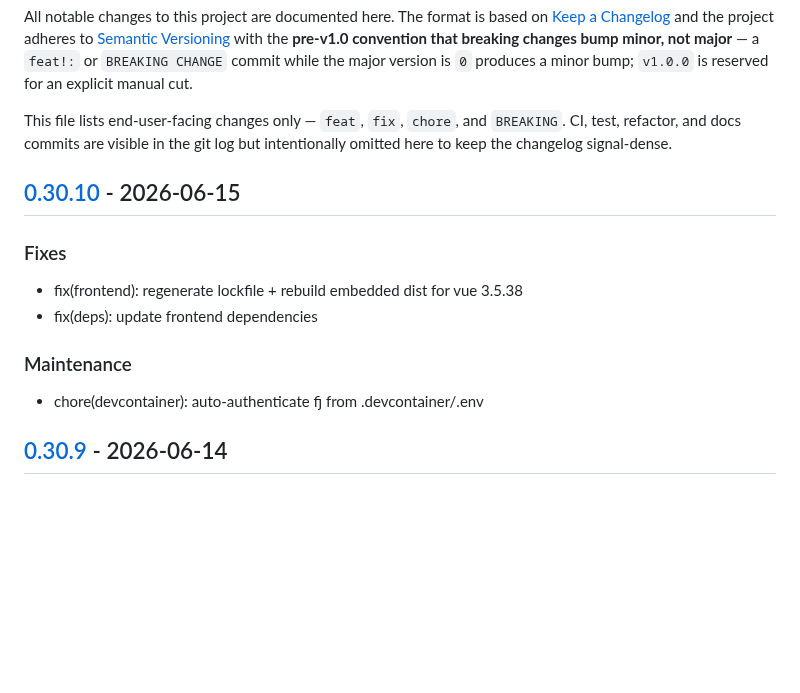
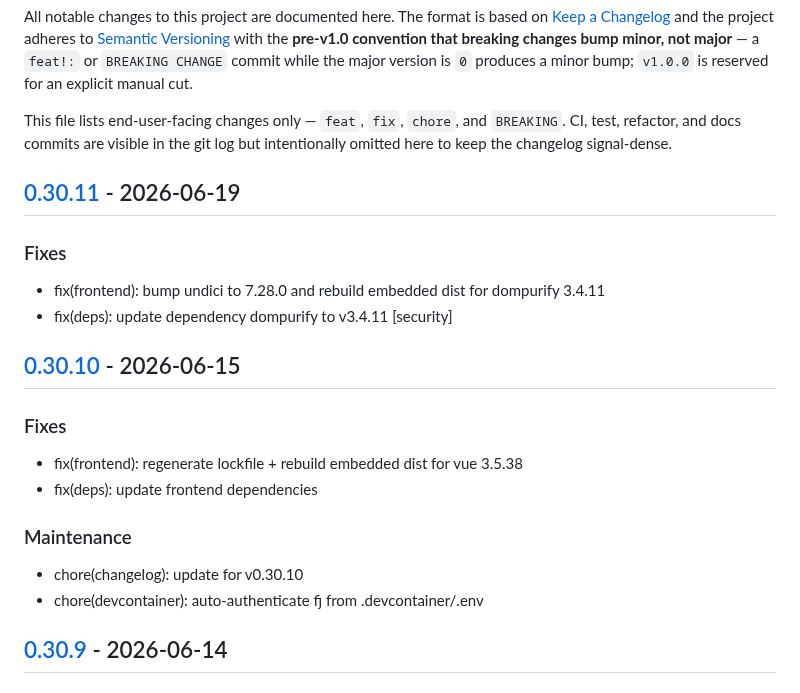
Before and after one commit to c-premus/documcp, a Markdown page: CHANGELOG.md, the part around one of its changes. Rendered like a GitHub page; blank space fills up the shorter version.

Commit message:
chore(changelog): update for v0.30.11

```diff
--- a/CHANGELOG.md
+++ b/CHANGELOG.md
@@ -11,6 +11,13 @@ This file lists end-user-facing changes only — `feat`, `fix`, `chore`, and
 `BREAKING`. CI, test, refactor, and docs commits are visible in the git log
 but intentionally omitted here to keep the changelog signal-dense.
 
+## [0.30.11] - 2026-06-19
+
+### Fixes
+
+- fix(frontend): bump undici to 7.28.0 and rebuild embedded dist for dompurify 3.4.11
+- fix(deps): update dependency dompurify to v3.4.11 [security]
+
 ## [0.30.10] - 2026-06-15
 
 ### Fixes
@@ -20,6 +27,7 @@ but intentionally omitted here to keep the changelog signal-dense.
 
 ### Maintenance
 
+- chore(changelog): update for v0.30.10
 - chore(devcontainer): auto-authenticate fj from .devcontainer/.env
 
 ## [0.30.9] - 2026-06-14
```
Also changed, not shown: other parts of CHANGELOG.md (+1 -0 lines).
